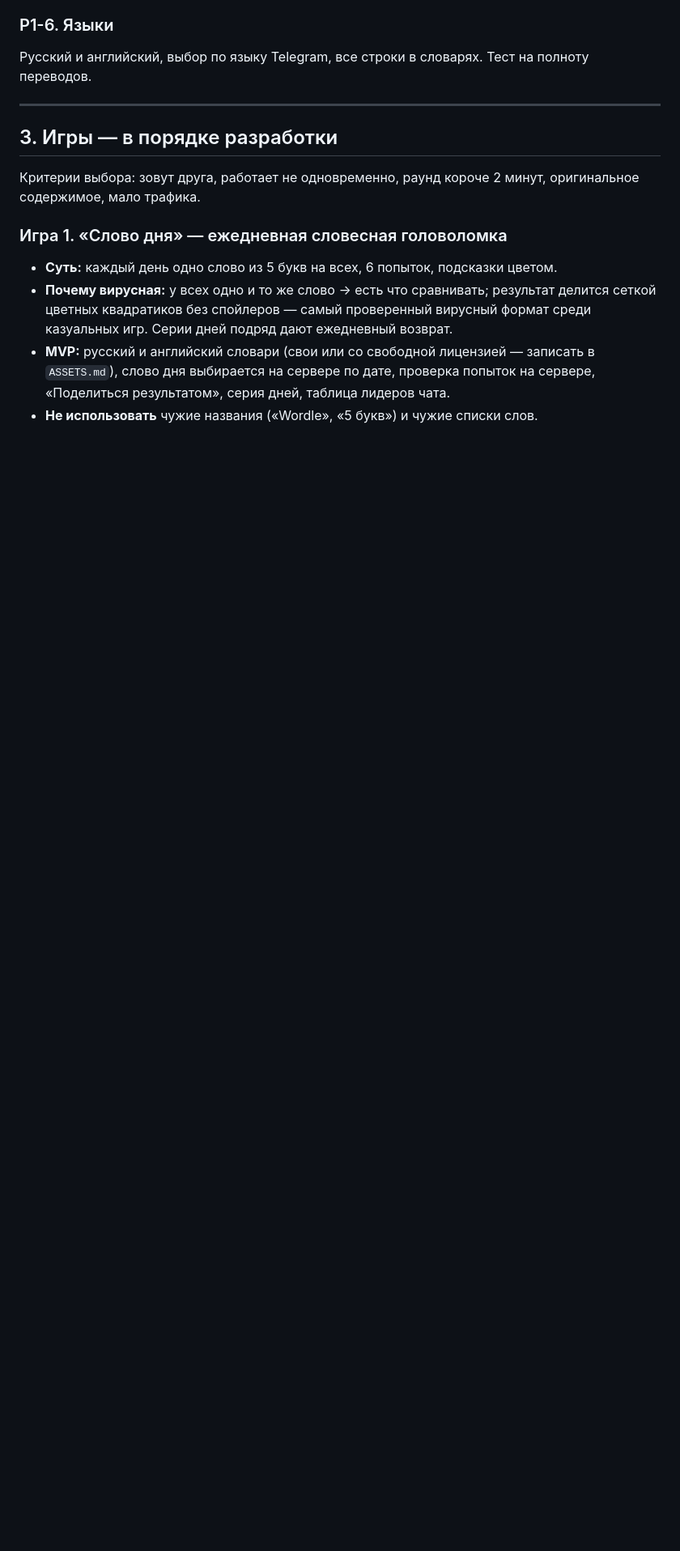
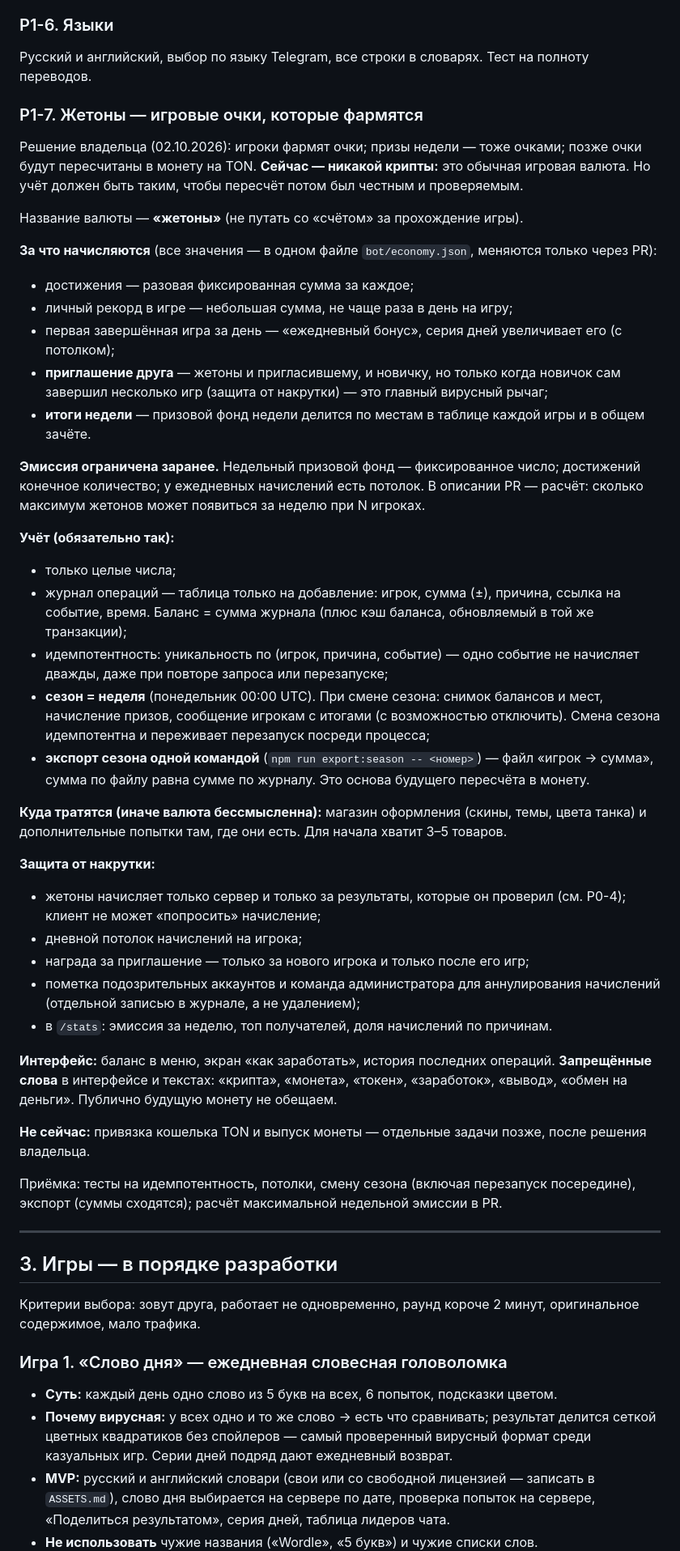
Before and after one commit to admin2vitaplus/tg-mario, a Markdown page: docs/TZ.md, the part around one of its changes. Shown at 81% size. Rendered like a GitHub page; blank space fills up the shorter version.

Commit message:
docs/TZ.md: новая версия ТЗ от владельца (P1-7 «Жетоны»)
Co-Authored-By: Claude Opus 5.5 (1M context) <noreply@anthropic.com>
Claude-Session: https://claude.ai/code/session_01SP7eMrMdZNLXTgbR4VaqYz

```diff
--- a/docs/TZ.md
+++ b/docs/TZ.md
@@ -208,6 +208,66 @@ K-фактора и удержания.
 Русский и английский, выбор по языку Telegram, все строки в словарях. Тест на
 полноту переводов.
 
+### P1-7. Жетоны — игровые очки, которые фармятся
+Решение владельца (02.10.2026): игроки фармят очки; призы недели — тоже очками;
+позже очки будут пересчитаны в монету на TON. **Сейчас — никакой крипты:** это
+обычная игровая валюта. Но учёт должен быть таким, чтобы пересчёт потом был
+честным и проверяемым.
+
+Название валюты — **«жетоны»** (не путать со «счётом» за прохождение игры).
+
+**За что начисляются** (все значения — в одном файле `bot/economy.json`, меняются
+только через PR):
+- достижения — разовая фиксированная сумма за каждое;
+- личный рекорд в игре — небольшая сумма, не чаще раза в день на игру;
+- первая завершённая игра за день — «ежедневный бонус», серия дней увеличивает его
+  (с потолком);
+- **приглашение друга** — жетоны и пригласившему, и новичку, но только когда
+  новичок сам завершил несколько игр (защита от накрутки) — это главный вирусный рычаг;
+- **итоги недели** — призовой фонд недели делится по местам в таблице каждой игры
+  и в общем зачёте.
+
+**Эмиссия ограничена заранее.** Недельный призовой фонд — фиксированное число;
+достижений конечное количество; у ежедневных начислений есть потолок. В описании
+PR — расчёт: сколько максимум жетонов может появиться за неделю при N игроках.
+
+**Учёт (обязательно так):**
+- только целые числа;
+- журнал операций — таблица только на добавление: игрок, сумма (±), причина,
+  ссылка на событие, время. Баланс = сумма журнала (плюс кэш баланса, обновляемый
+  в той же транзакции);
+- идемпотентность: уникальность по (игрок, причина, событие) — одно событие не
+  начисляет дважды, даже при повторе запроса или перезапуске;
+- **сезон = неделя** (понедельник 00:00 UTC). При смене сезона: снимок балансов
+  и мест, начисление призов, сообщение игрокам с итогами (с возможностью отключить).
+  Смена сезона идемпотентна и переживает перезапуск посреди процесса;
+- **экспорт сезона одной командой** (`npm run export:season -- <номер>`) — файл
+  «игрок → сумма», сумма по файлу равна сумме по журналу. Это основа будущего
+  пересчёта в монету.
+
+**Куда тратятся (иначе валюта бессмысленна):** магазин оформления (скины, темы,
+цвета танка) и дополнительные попытки там, где они есть. Для начала хватит 3–5
+товаров.
+
+**Защита от накрутки:**
+- жетоны начисляет только сервер и только за результаты, которые он проверил
+  (см. P0-4); клиент не может «попросить» начисление;
+- дневной потолок начислений на игрока;
+- награда за приглашение — только за нового игрока и только после его игр;
+- пометка подозрительных аккаунтов и команда администратора для аннулирования
+  начислений (отдельной записью в журнале, а не удалением);
+- в `/stats`: эмиссия за неделю, топ получателей, доля начислений по причинам.
+
+**Интерфейс:** баланс в меню, экран «как заработать», история последних операций.
+**Запрещённые слова** в интерфейсе и текстах: «крипта», «монета», «токен»,
+«заработок», «вывод», «обмен на деньги». Публично будущую монету не обещаем.
+
+**Не сейчас:** привязка кошелька TON и выпуск монеты — отдельные задачи позже,
+после решения владельца.
+
+Приёмка: тесты на идемпотентность, потолки, смену сезона (включая перезапуск
+посередине), экспорт (суммы сходятся); расчёт максимальной недельной эмиссии в PR.
+
 ---
 
 ## 3. Игры — в порядке разработки
```
Also changed, not shown: other parts of docs/TZ.md (+2 -1 lines).
